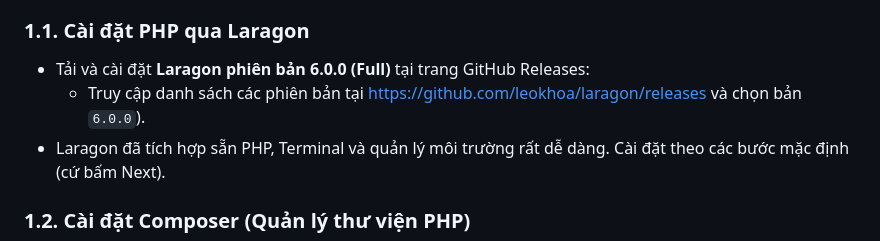
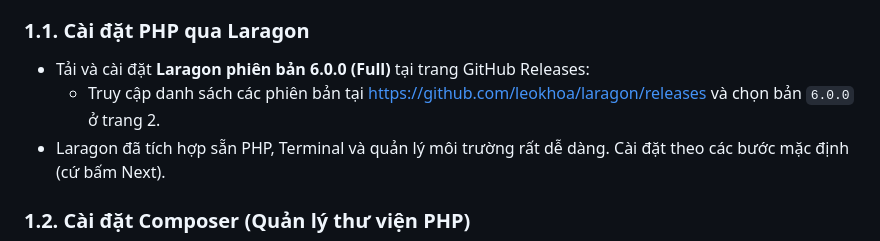
Before and after one commit to trungkien2006/ThucTap, a Markdown page: HUONG_DAN_CAI_DAT.md, the part around the change. Rendered like a GitHub page.

Commit message:
docs: update installation instructions for environment setup

```diff
--- a/HUONG_DAN_CAI_DAT.md
+++ b/HUONG_DAN_CAI_DAT.md
@@ -11,7 +11,7 @@ Trước khi chạy dự án, máy tính của bạn cần cài đặt các ph
 ### 1.1. Cài đặt PHP qua Laragon
 
 - Tải và cài đặt **Laragon phiên bản 6.0.0 (Full)** tại trang GitHub Releases:
-   * Truy cập danh sách các phiên bản tại [https://github.com/leokhoa/laragon/releases](https://github.com/leokhoa/laragon/releases) và chọn bản `6.0.0`).
+   * Truy cập danh sách các phiên bản tại [https://github.com/leokhoa/laragon/releases](https://github.com/leokhoa/laragon/releases) và chọn bản `6.0.0` ở trang 2.
 - Laragon đã tích hợp sẵn PHP, Terminal và quản lý môi trường rất dễ dàng. Cài đặt theo các bước mặc định (cứ bấm Next).
 
 ### 1.2. Cài đặt Composer (Quản lý thư viện PHP)
```
